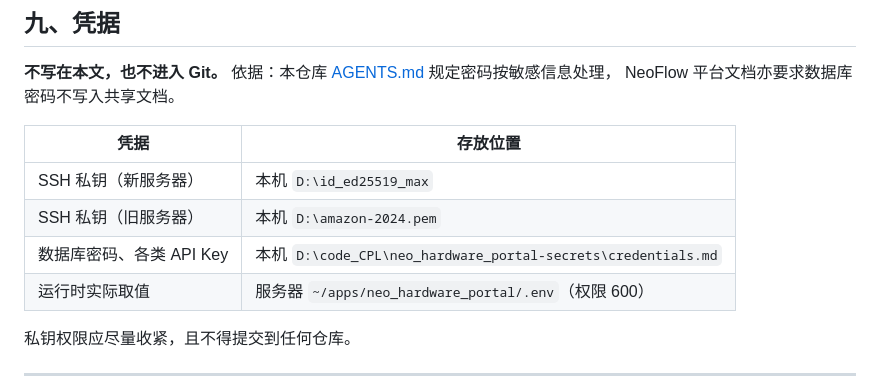
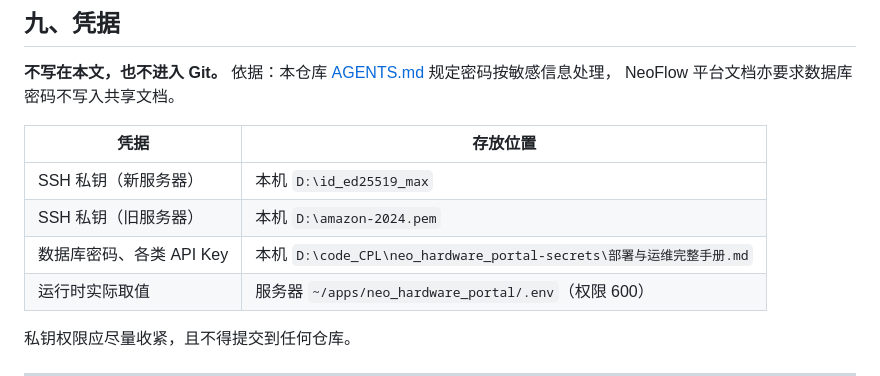
Before and after one commit to Max0314/neo_hardware_portal, a Markdown page: docs/deployment-guide.md, the part around the change. GitHub-like rendering.

Commit message:
docs: point the credentials reference at the local operations manual
The credentials file was folded into a single complete manual kept outside the
repository, so the guide's pointer named a file that no longer exists.

Co-Authored-By: Claude Opus 5 <noreply@anthropic.com>

```diff
--- a/docs/deployment-guide.md
+++ b/docs/deployment-guide.md
@@ -397,7 +397,7 @@ NeoFlow 平台文档亦要求数据库密码不写入共享文档。
 | --- | --- |
 | SSH 私钥（新服务器） | 本机 `D:\id_ed25519_max` |
 | SSH 私钥（旧服务器） | 本机 `D:\amazon-2024.pem` |
-| 数据库密码、各类 API Key | 本机 `D:\code_CPL\neo_hardware_portal-secrets\credentials.md` |
+| 数据库密码、各类 API Key | 本机 `D:\code_CPL\neo_hardware_portal-secrets\部署与运维完整手册.md` |
 | 运行时实际取值 | 服务器 `~/apps/neo_hardware_portal/.env`（权限 600） |
 
 私钥权限应尽量收紧，且不得提交到任何仓库。
```
